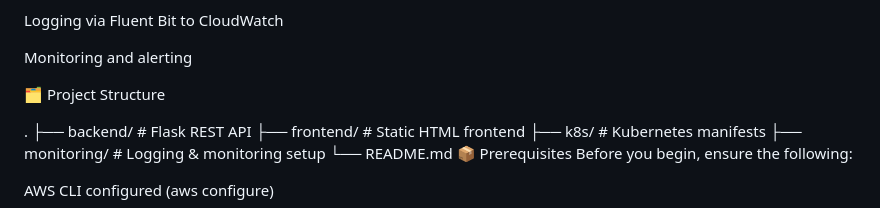
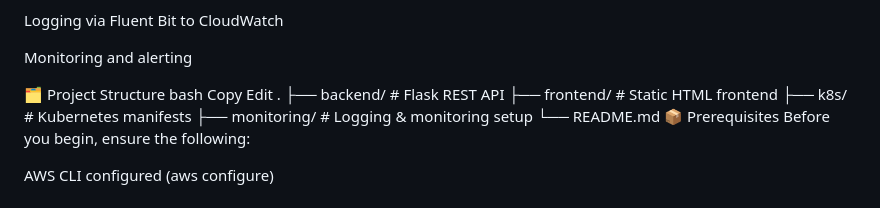
Before and after one commit to Ganesh-14389/flask-python-eks, a Markdown page: README.md, the part around the change printed below. GitHub-like rendering.

```diff
--- a/README.md
+++ b/README.md
@@ -17,7 +17,9 @@ Logging via Fluent Bit to CloudWatch
 Monitoring and alerting
 
 🗂️ Project Structure
-
+bash
+Copy
+Edit
 .
 ├── backend/         # Flask REST API
 ├── frontend/        # Static HTML frontend
```
Also changed, not shown: other parts of README.md (+1 -4 lines).
